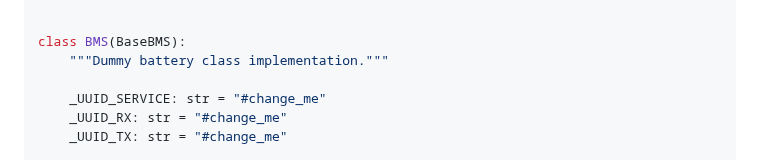
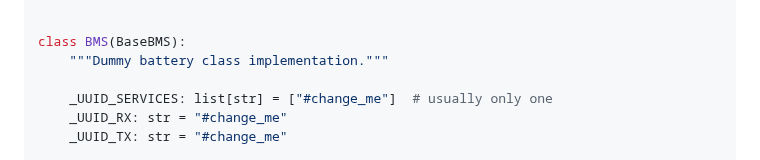
Before and after one commit to patman15/BMS_BLE-HA, a Markdown page: CONTRIBUTING.md, the part around the change. GitHub-like rendering.

Commit message:
updated documentation

```diff
--- a/CONTRIBUTING.md
+++ b/CONTRIBUTING.md
@@ -48,7 +48,7 @@ LOGGER = logging.getLogger(__name__)
 class BMS(BaseBMS):
     """Dummy battery class implementation."""
 
-    _UUID_SERVICE: str = "#change_me"
+    _UUID_SERVICES: list[str] = ["#change_me"]  # usually only one
     _UUID_RX: str = "#change_me"
     _UUID_TX: str = "#change_me"
 
```
Also changed, not shown: README.md (+1 -0 lines).
